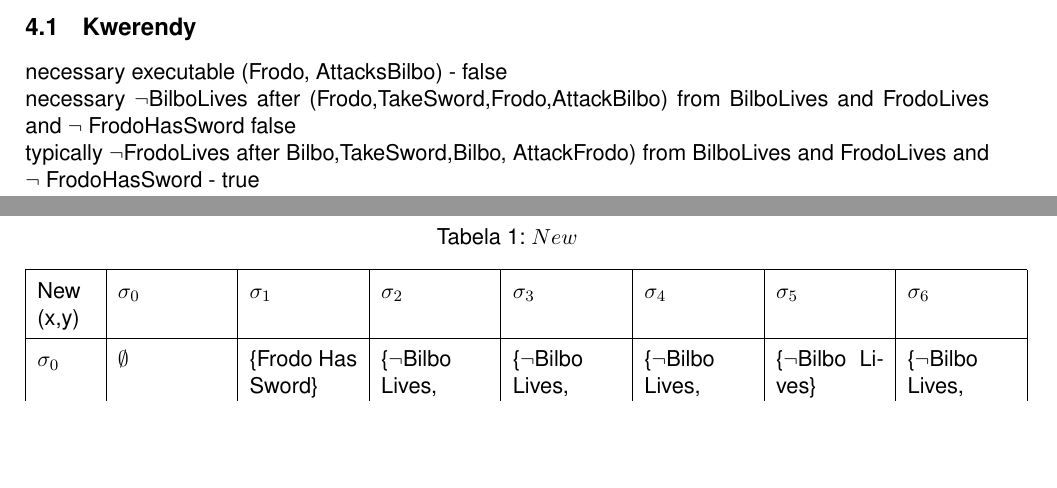
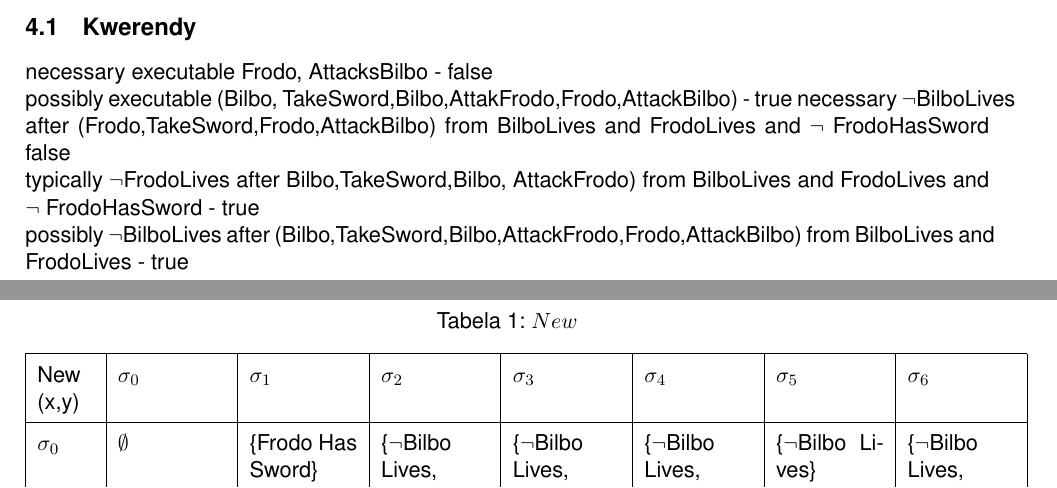
Before and after one commit to szwedor/KnowledgeRepresentation, a LaTeX document (docs/documentation.tex): two parts of pages 12 and 13 of 14, joined at a grey line, cut so that both start at the same text, the shorter picture padded with empty space. Compiled offline with pdfLaTeX.

Commit message:
Kolejne kwerendy

```diff
--- a/docs/documentation.tex
+++ b/docs/documentation.tex
@@ -514,9 +514,12 @@
 
 \newpage
 \subsection{Kwerendy}
-necessary executable (Frodo, AttacksBilbo) - false \\
+necessary executable {Frodo, AttacksBilbo} - false \\
+possibly executable  ({Bilbo, TakeSword},{Bilbo,AttakFrodo},{Frodo,AttackBilbo}) - true
 necessary $\neg$BilboLives after ({Frodo,TakeSword},{Frodo,AttackBilbo}) from BilboLives and FrodoLives  and $\neg$ FrodoHasSword false\\
 typically $\neg$FrodoLives after {Bilbo,TakeSword},{Bilbo, AttackFrodo}) from BilboLives and FrodoLives and $\neg$ FrodoHasSword - true\\
+possibly $\neg$BilboLives
+ after ({Bilbo,TakeSword},{Bilbo,AttackFrodo},{Frodo,AttackBilbo}) from BilboLives and FrodoLives - true
 \newpage
 
 \begin{table}[]
```
